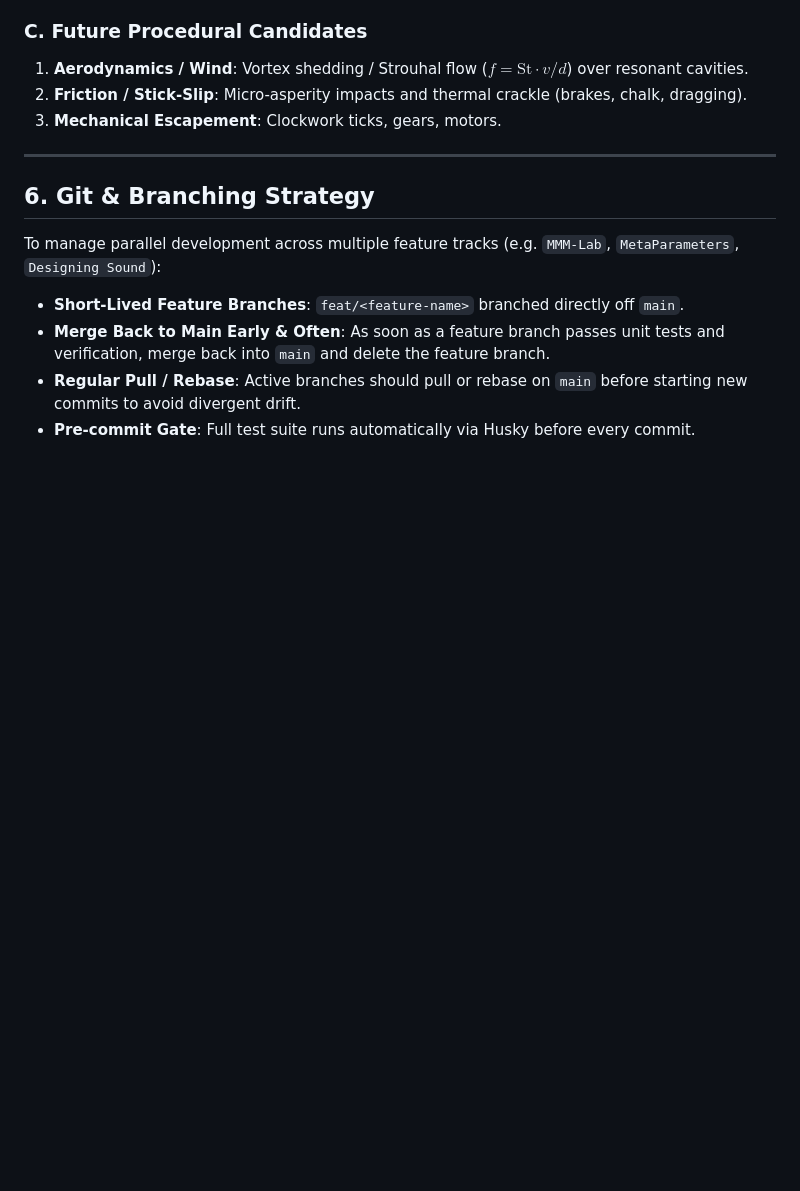
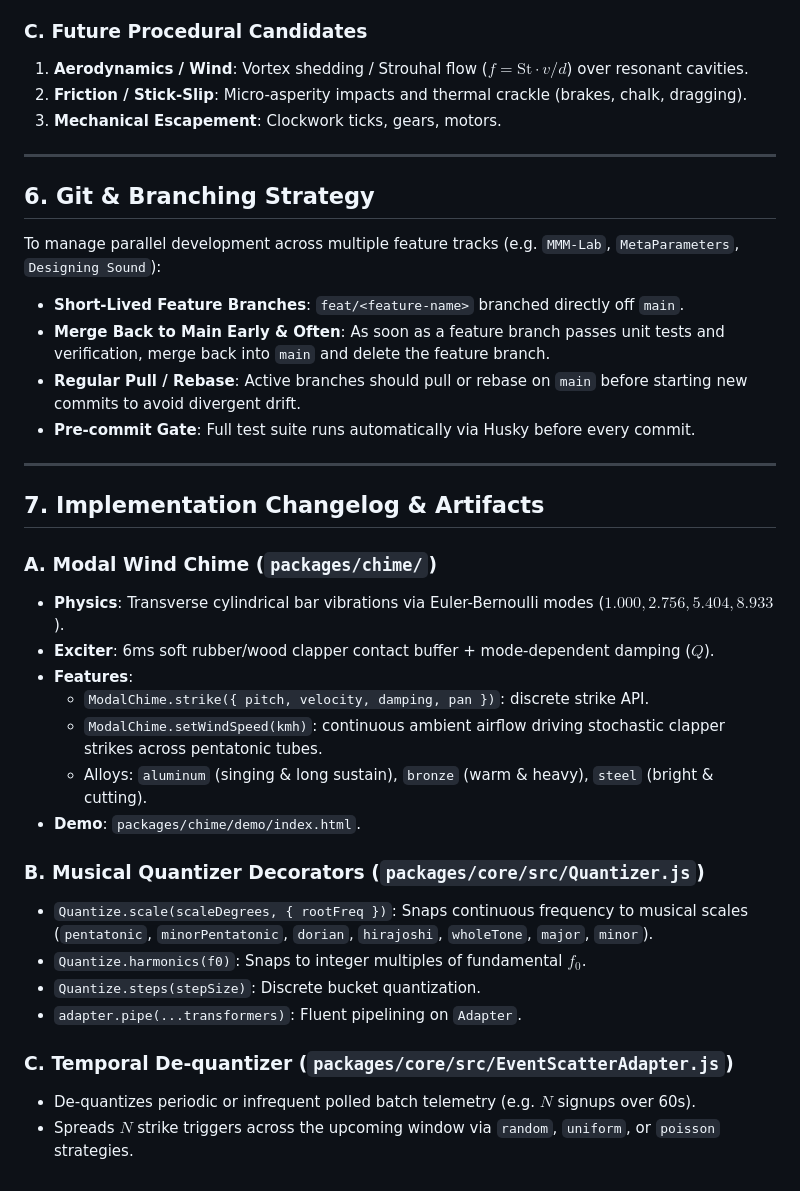
Before and after one commit to grahamsw/web-sonifier, a Markdown page: docs/architecture/procedural_and_event_sonification.md, the part around the change. Rendered like a GitHub page; blank space fills up the shorter version.

Commit message:
docs(architecture): update reference document with chime, quantizer, and scatter adapter

```diff
--- a/docs/architecture/procedural_and_event_sonification.md
+++ b/docs/architecture/procedural_and_event_sonification.md
@@ -125,3 +125,26 @@ To manage parallel development across multiple feature tracks (e.g. `MMM-Lab`, `
 - **Merge Back to Main Early & Often**: As soon as a feature branch passes unit tests and verification, merge back into `main` and delete the feature branch.
 - **Regular Pull / Rebase**: Active branches should pull or rebase on `main` before starting new commits to avoid divergent drift.
 - **Pre-commit Gate**: Full test suite runs automatically via Husky before every commit.
+
+---
+
+## 7. Implementation Changelog & Artifacts
+
+### A. Modal Wind Chime (`packages/chime/`)
+- **Physics**: Transverse cylindrical bar vibrations via Euler-Bernoulli modes ($1.000, 2.756, 5.404, 8.933$).
+- **Exciter**: 6ms soft rubber/wood clapper contact buffer + mode-dependent damping ($Q$).
+- **Features**:
+  - `ModalChime.strike({ pitch, velocity, damping, pan })`: discrete strike API.
+  - `ModalChime.setWindSpeed(kmh)`: continuous ambient airflow driving stochastic clapper strikes across pentatonic tubes.
+  - Alloys: `aluminum` (singing & long sustain), `bronze` (warm & heavy), `steel` (bright & cutting).
+- **Demo**: `packages/chime/demo/index.html`.
+
+### B. Musical Quantizer Decorators (`packages/core/src/Quantizer.js`)
+- `Quantize.scale(scaleDegrees, { rootFreq })`: Snaps continuous frequency to musical scales (`pentatonic`, `minorPentatonic`, `dorian`, `hirajoshi`, `wholeTone`, `major`, `minor`).
+- `Quantize.harmonics(f0)`: Snaps to integer multiples of fundamental $f_0$.
+- `Quantize.steps(stepSize)`: Discrete bucket quantization.
+- `adapter.pipe(...transformers)`: Fluent pipelining on `Adapter`.
+
+### C. Temporal De-quantizer (`packages/core/src/EventScatterAdapter.js`)
+- De-quantizes periodic or infrequent polled batch telemetry (e.g. $N$ signups over 60s).
+- Spreads $N$ strike triggers across the upcoming window via `random`, `uniform`, or `poisson` strategies.
```
